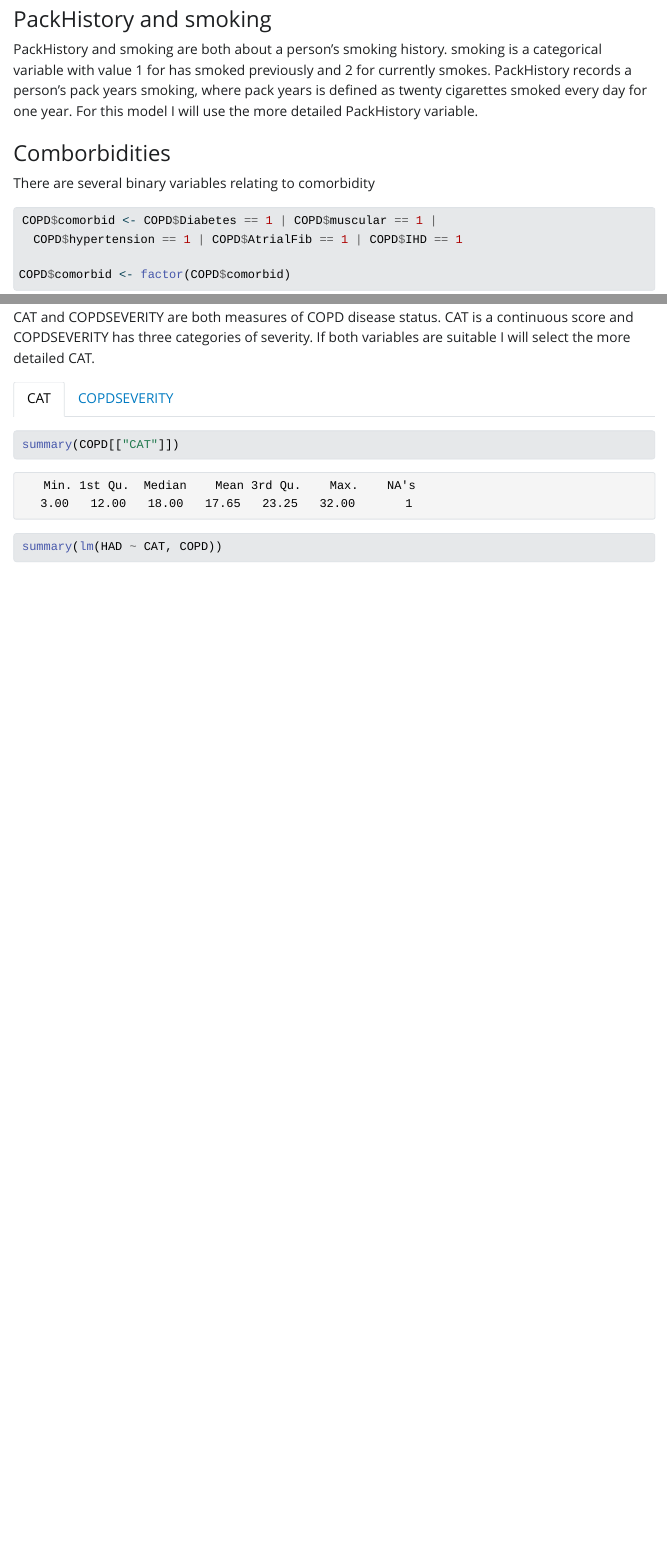
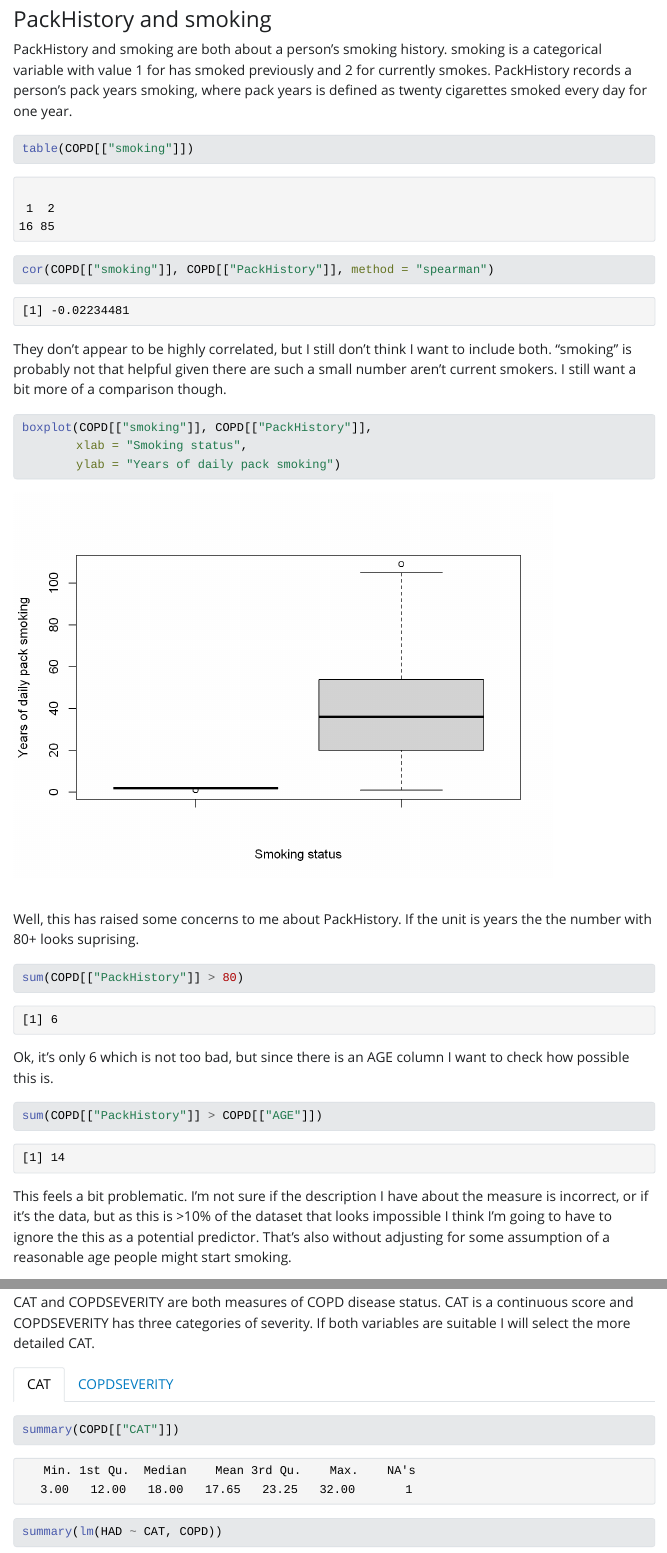
Before and after one commit to davidfoord1/COPD-HAD-model, a Quarto document (COPD-HAD-notes.qmd): the page in a window 1100 px wide, from 3980 px down, and a second part further down, joined at a grey line. The pictures show the output file COPD-HAD-notes.html that the author committed with the source, opened offline; Quarto's library style sheets are replaced by a plain one without menus.

Commit message:
Update PackHistory and smoking notes

````diff
--- a/COPD-HAD-notes.qmd
+++ b/COPD-HAD-notes.qmd
@@ -140,8 +140,43 @@ squared value at 0.06179.
 PackHistory and smoking are both about a person's smoking history. smoking is a
 categorical variable with value 1 for has smoked previously and 2 for currently
 smokes. PackHistory records a person’s pack years smoking, where pack years is
-defined as twenty cigarettes smoked every day for one year. For this model I
-will use the more detailed PackHistory variable.
+defined as twenty cigarettes smoked every day for one year.
+
+```{r}
+table(COPD[["smoking"]])
+
+cor(COPD[["smoking"]], COPD[["PackHistory"]], method = "spearman")
+```
+
+They don't appear to be highly correlated, but I still don't think I want to
+include both. "smoking" is probably not that helpful given there are such a
+small number aren't current smokers. I still want a bit more of a comparison
+though.
+
+```{r}
+boxplot(COPD[["smoking"]], COPD[["PackHistory"]],
+        xlab = "Smoking status",
+        ylab = "Years of daily pack smoking")
+```
+
+Well, this has raised some concerns to me about PackHistory. If the unit is
+years the the number with 80+ looks suprising.
+
+```{r}
+sum(COPD[["PackHistory"]] > 80)
+```
+
+Ok, it's only 6 which is not too bad, but since there is an AGE column I want to check how possible this is.
+
+```{r}
+sum(COPD[["PackHistory"]] > COPD[["AGE"]])
+```
+
+This feels a bit problematic. I'm not sure if the description I have about the
+measure is incorrect, or if it's the data, but as this is >10% of the dataset
+that looks impossible I think I'm going to have to ignore the this as a
+potential predictor. That's also without adjusting for some assumption of a
+reasonable age people might start smoking.
 
 ### Comborbidities
 
````
Also changed, not shown: COPD-HAD-notes.html, COPD-HAD-notes_files/figure-html/unnamed-chunk-14-1.png (added).
